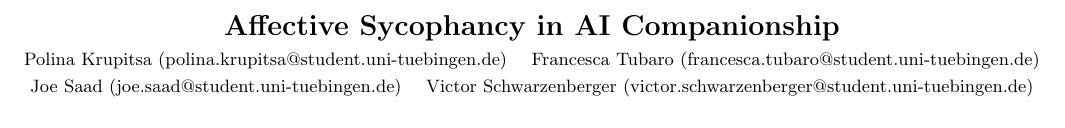
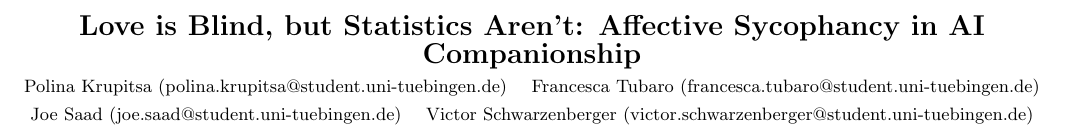
Before and after one commit to saadjoe/LoveAtFirstTurn, a LaTeX document (project-proposal/proposal_v2.tex): part of the page, cut at the place of the change. Compiled offline with pdfLaTeX.

Commit message:
Love is Blind, but Statistics Aren't

```diff
--- a/project-proposal/proposal_v2.tex
+++ b/project-proposal/proposal_v2.tex
@@ -16,7 +16,7 @@
 \begin{document}
 
 \begin{center}
-{\Large \textbf{Affective Sycophancy in AI Companionship}}\\[4pt]
+{\Large \textbf{Love is Blind, but Statistics Aren't: Affective Sycophancy in AI Companionship}}\\[4pt]
 {\footnotesize
 Polina Krupitsa (polina.krupitsa@student.uni-tuebingen.de) \quad
 Francesca Tubaro (francesca.tubaro@student.uni-tuebingen.de) \\
```
